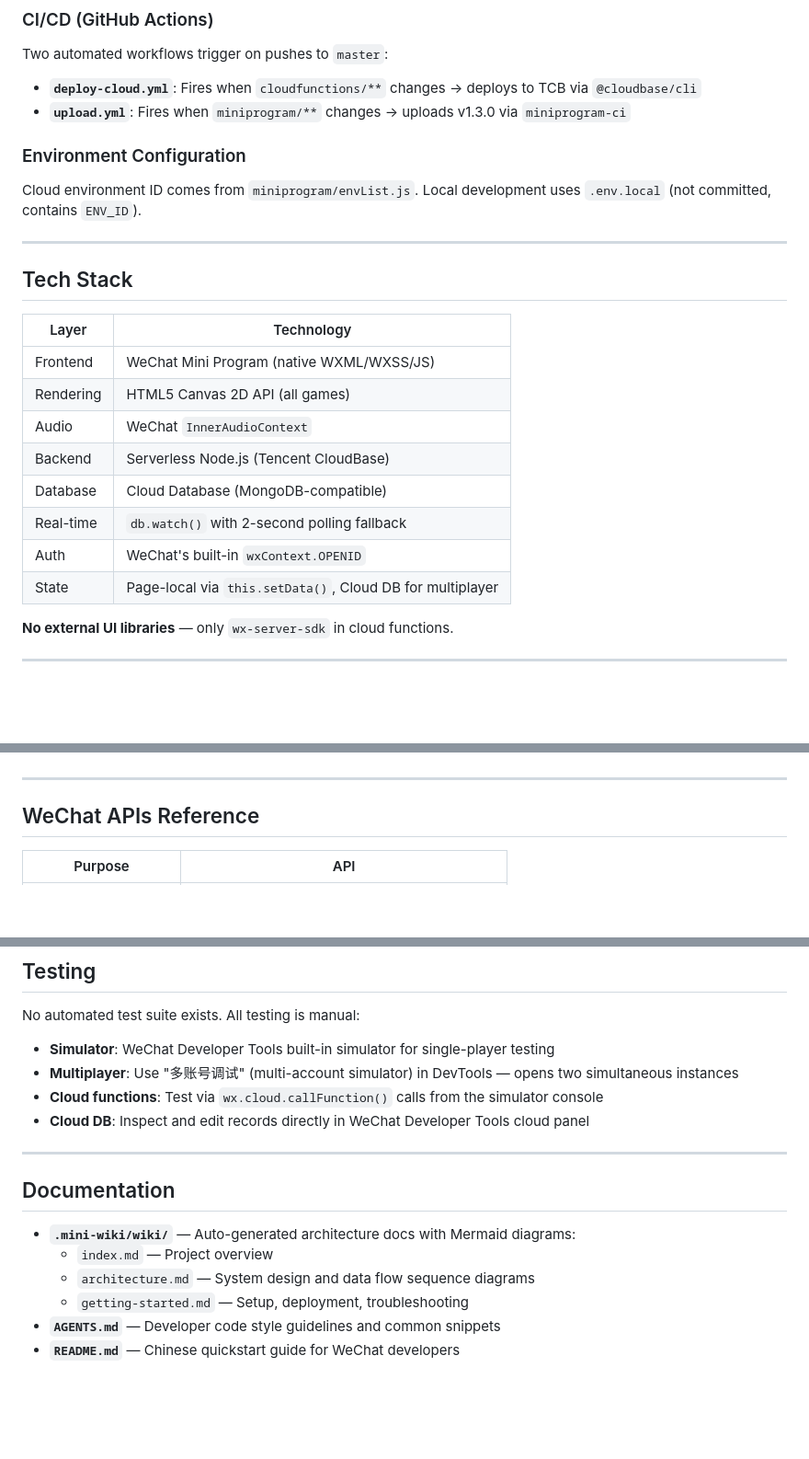
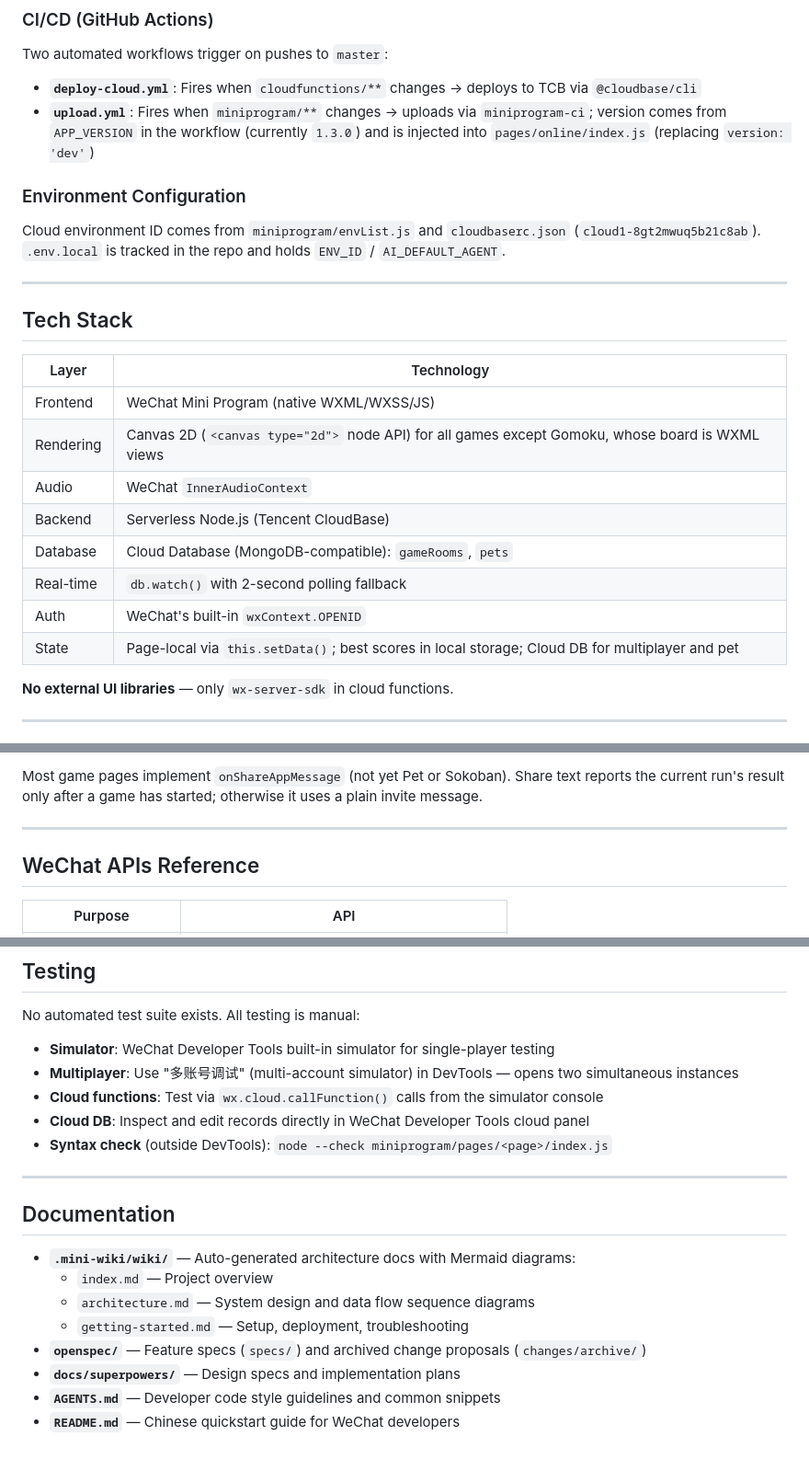
Before and after one commit to duwenbin0316/wx-game-app, a Markdown page: CLAUDE.md, 3 parts joined by grey strips. Shown at 92% size. Rendered like a GitHub page; blank space fills up the shorter version.

```diff
--- a/CLAUDE.md
+++ b/CLAUDE.md
@@ -67,11 +85,11 @@ Development, testing, and deployment are WeChat-tooling driven:
 
 Two automated workflows trigger on pushes to `master`:
 - **`deploy-cloud.yml`**: Fires when `cloudfunctions/**` changes → deploys to TCB via `@cloudbase/cli`
-- **`upload.yml`**: Fires when `miniprogram/**` changes → uploads v1.3.0 via `miniprogram-ci`
+- **`upload.yml`**: Fires when `miniprogram/**` changes → uploads via `miniprogram-ci`; version comes from `APP_VERSION` in the workflow (currently `1.3.0`) and is injected into `pages/online/index.js` (replacing `version: 'dev'`)
 
 ### Environment Configuration
 
-Cloud environment ID comes from `miniprogram/envList.js`. Local development uses `.env.local` (not committed, contains `ENV_ID`).
+Cloud environment ID comes from `miniprogram/envList.js` and `cloudbaserc.json` (`cloud1-8gt2mwuq5b21c8ab`). `.env.local` is tracked in the repo and holds `ENV_ID` / `AI_DEFAULT_AGENT`.
 
 ---
 
@@ -80,13 +98,13 @@ Cloud environment ID comes from `miniprogram/envList.js`. Local development uses
 | Layer | Technology |
 |-------|-----------|
 | Frontend | WeChat Mini Program (native WXML/WXSS/JS) |
-| Rendering | HTML5 Canvas 2D API (all games) |
+| Rendering | Canvas 2D (`<canvas type="2d">` node API) for all games except Gomoku, whose board is WXML views |
 | Audio | WeChat `InnerAudioContext` |
 | Backend | Serverless Node.js (Tencent CloudBase) |
-| Database | Cloud Database (MongoDB-compatible) |
+| Database | Cloud Database (MongoDB-compatible): `gameRooms`, `pets` |
 | Real-time | `db.watch()` with 2-second polling fallback |
 | Auth | WeChat's built-in `wxContext.OPENID` |
-| State | Page-local via `this.setData()`, Cloud DB for multiplayer |
+| State | Page-local via `this.setData()`; best scores in local storage; Cloud DB for multiplayer and pet |
 
 **No external UI libraries** — only `wx-server-sdk` in cloud functions.
 
@@ -240,3 +285,4 @@ const openid = wxContext.OPENID;  // Always use this
+Most game pages implement `onShareAppMessage` (not yet Pet or Sokoban). Share text reports the current run's result only after a game has started; otherwise it uses a plain invite message.
 
 ---
 
@@ -296,6 +342,7 @@ No automated test suite exists. All testing is manual:
 - **Multiplayer**: Use "多账号调试" (multi-account simulator) in DevTools — opens two simultaneous instances
 - **Cloud functions**: Test via `wx.cloud.callFunction()` calls from the simulator console
 - **Cloud DB**: Inspect and edit records directly in WeChat Developer Tools cloud panel
+- **Syntax check** (outside DevTools): `node --check miniprogram/pages/<page>/index.js`
 
 ---
 
@@ -305,5 +352,7 @@ No automated test suite exists. All testing is manual:
   - `index.md` — Project overview
   - `architecture.md` — System design and data flow sequence diagrams
   - `getting-started.md` — Setup, deployment, troubleshooting
+- **`openspec/`** — Feature specs (`specs/`) and archived change proposals (`changes/archive/`)
+- **`docs/superpowers/`** — Design specs and implementation plans
 - **`AGENTS.md`** — Developer code style guidelines and common snippets
 - **`README.md`** — Chinese quickstart guide for WeChat developers
```
Also changed, not shown: other parts of CLAUDE.md (+82 -37 lines).
